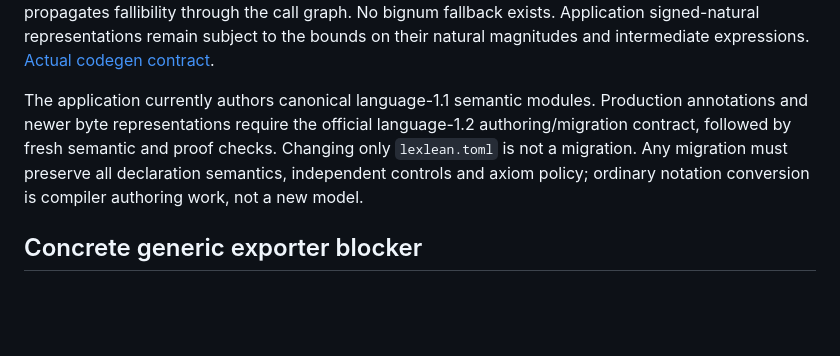
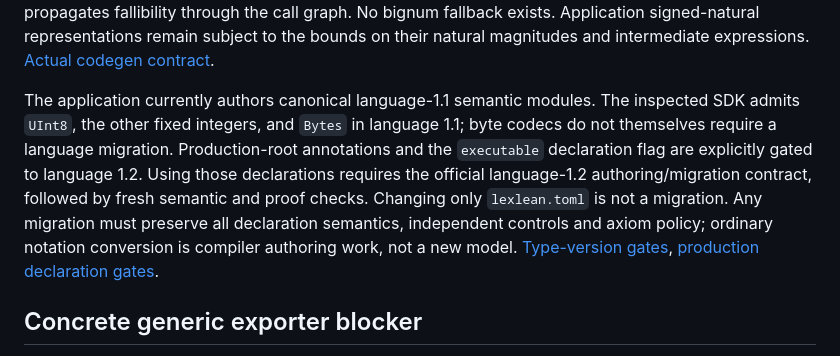
Before and after one commit to Casey-allard/lexlean-r4, a Markdown page: docs/specs/production-export-contract.md, the part around the change. Rendered like a GitHub page; blank space fills up the shorter version.

```diff
--- a/docs/specs/production-export-contract.md
+++ b/docs/specs/production-export-contract.md
@@ -42,11 +42,16 @@ their natural magnitudes and intermediate expressions.
 [Actual codegen contract](https://github.com/UOR-Foundation/PrismPM/blob/dfdc4df770d038ee5fb700d374aca883d1c9ec7a/vendor/lean4-prod/rust/prod-codegen/src/lib.rs#L1-L104).
 
 The application currently authors canonical language-1.1 semantic modules.
-Production annotations and newer byte representations require the official
-language-1.2 authoring/migration contract, followed by fresh semantic and proof
-checks. Changing only `lexlean.toml` is not a migration. Any migration must
-preserve all declaration semantics, independent controls and axiom policy;
-ordinary notation conversion is compiler authoring work, not a new model.
+The inspected SDK admits `UInt8`, the other fixed integers, and `Bytes` in
+language 1.1; byte codecs do not themselves require a language migration.
+Production-root annotations and the `executable` declaration flag are
+explicitly gated to language 1.2. Using those declarations requires the
+official language-1.2 authoring/migration contract, followed by fresh semantic
+and proof checks. Changing only `lexlean.toml` is not a migration. Any migration
+must preserve all declaration semantics, independent controls and axiom
+policy; ordinary notation conversion is compiler authoring work, not a new
+model. [Type-version gates](https://github.com/UOR-Foundation/PrismPM/blob/dfdc4df770d038ee5fb700d374aca883d1c9ec7a/vendor/lexlean/src/ir/semantic.rs#L2629-L2662),
+[production declaration gates](https://github.com/UOR-Foundation/PrismPM/blob/dfdc4df770d038ee5fb700d374aca883d1c9ec7a/vendor/lexlean/src/ir/semantic.rs#L4934-L4949).
 
 ## Concrete generic exporter blocker
 
```
Also changed, not shown: docs/specs/codebook-design.md (added, +446 -0 lines).
